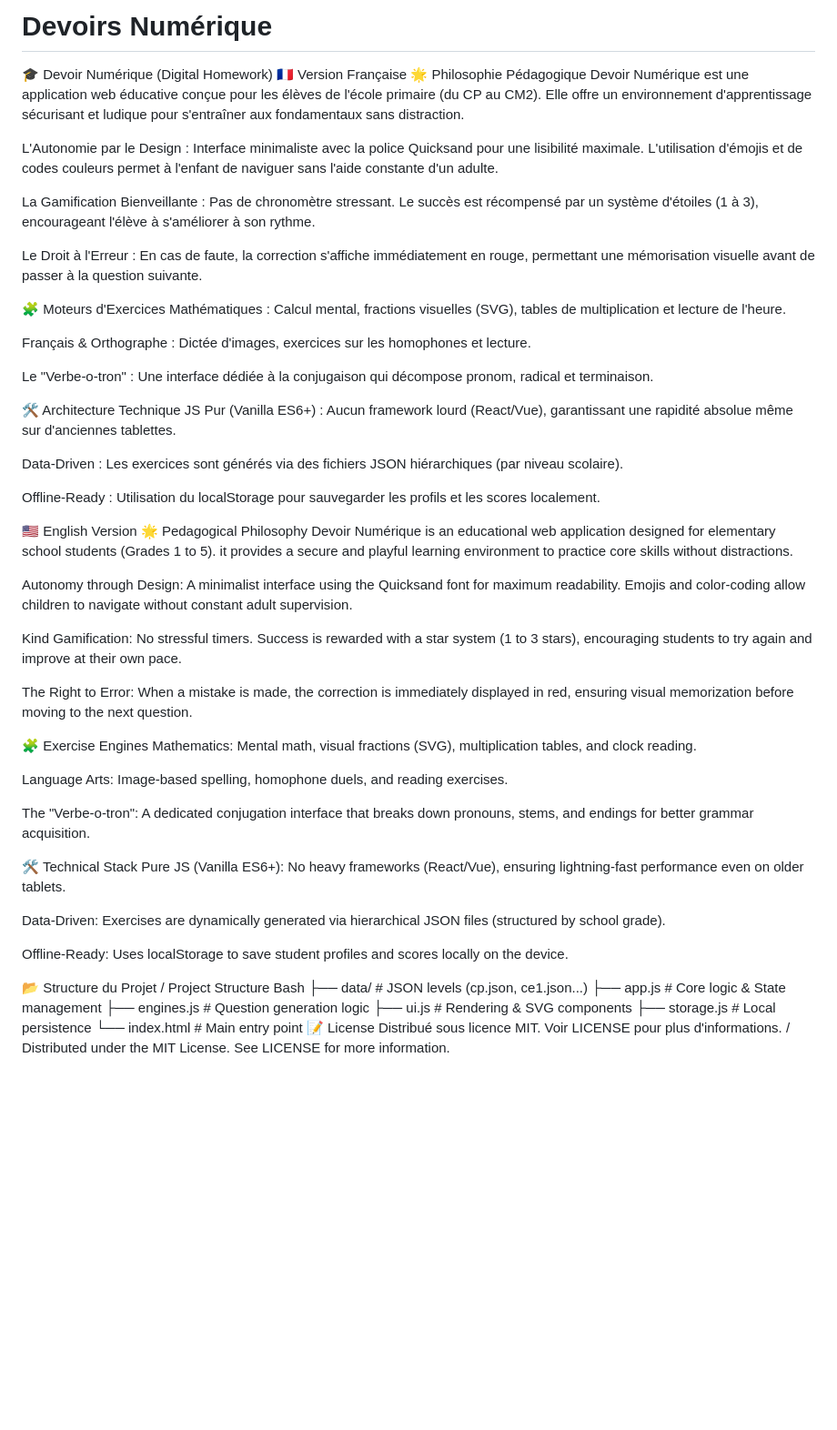
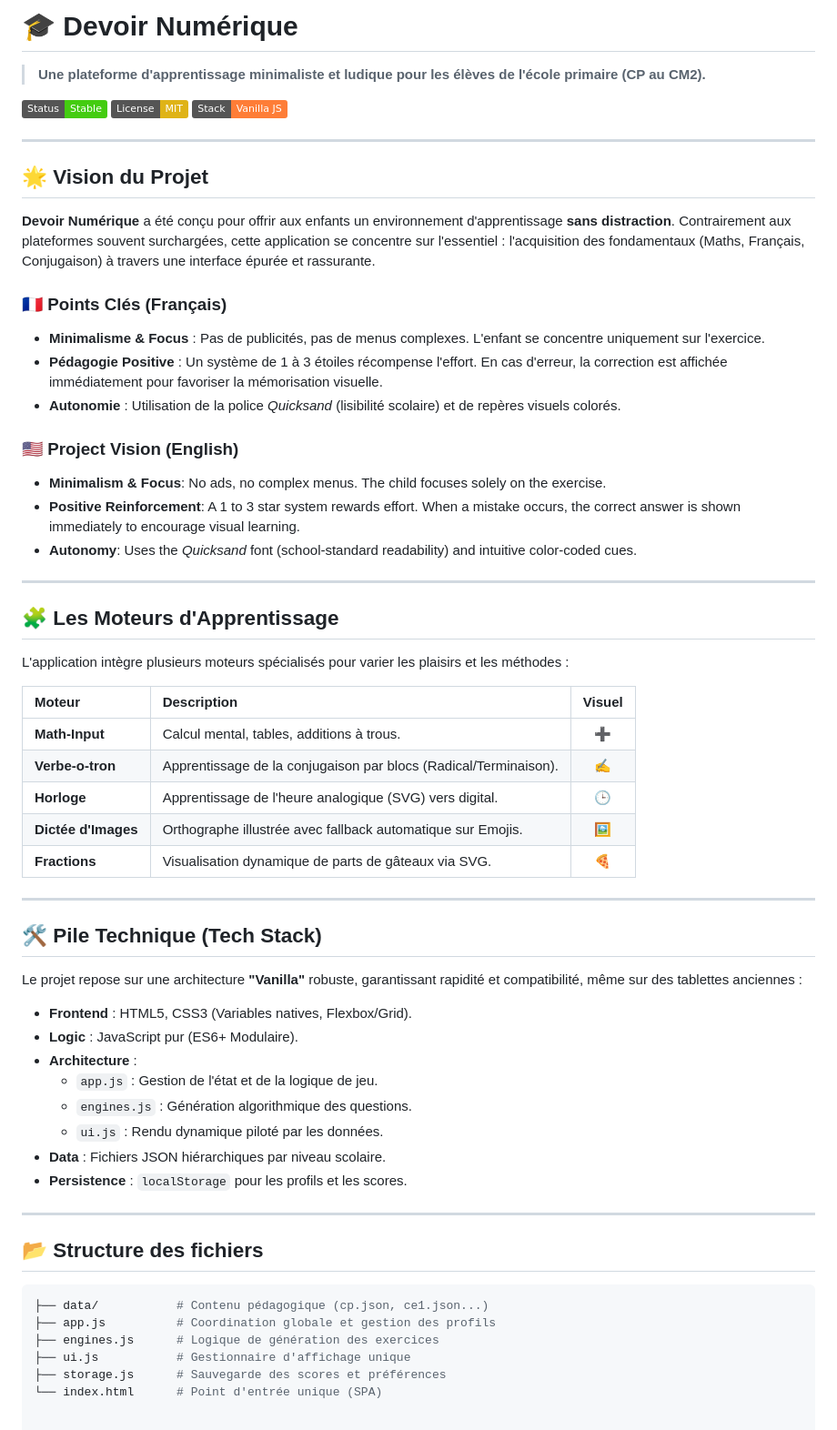
Before and after one commit to stinj-NoD/Devoirs_Numerique, a Markdown page: README.md, the part around the change. Shown at 91% size. Rendered like a GitHub page; badges without logos; blank space fills up the shorter version.

````diff
--- a/README.md
+++ b/README.md
@@ -1,60 +1,64 @@
-# Devoirs Numérique
-🎓 Devoir Numérique (Digital Homework)
-🇫🇷 Version Française
-🌟 Philosophie Pédagogique
-Devoir Numérique est une application web éducative conçue pour les élèves de l'école primaire (du CP au CM2). Elle offre un environnement d'apprentissage sécurisant et ludique pour s'entraîner aux fondamentaux sans distraction.
+# 🎓 Devoir Numérique
 
-L'Autonomie par le Design : Interface minimaliste avec la police Quicksand pour une lisibilité maximale. L'utilisation d'émojis et de codes couleurs permet à l'enfant de naviguer sans l'aide constante d'un adulte.
+> **Une plateforme d'apprentissage minimaliste et ludique pour les élèves de l'école primaire (CP au CM2).**
 
-La Gamification Bienveillante : Pas de chronomètre stressant. Le succès est récompensé par un système d'étoiles (1 à 3), encourageant l'élève à s'améliorer à son rythme.
+[![Status](https://img.shields.io/badge/Status-Stable-success.svg)]()
+[![License: MIT](https://img.shields.io/badge/License-MIT-yellow.svg)](https://opensource.org/licenses/MIT)
+[![Tech](https://img.shields.io/badge/Stack-Vanilla_JS-orange.svg)]()
 
-Le Droit à l'Erreur : En cas de faute, la correction s'affiche immédiatement en rouge, permettant une mémorisation visuelle avant de passer à la question suivante.
+---
 
-🧩 Moteurs d'Exercices
-Mathématiques : Calcul mental, fractions visuelles (SVG), tables de multiplication et lecture de l'heure.
+## 🌟 Vision du Projet
 
-Français & Orthographe : Dictée d'images, exercices sur les homophones et lecture.
+**Devoir Numérique** a été conçu pour offrir aux enfants un environnement d'apprentissage **sans distraction**. Contrairement aux plateformes souvent surchargées, cette application se concentre sur l'essentiel : l'acquisition des fondamentaux (Maths, Français, Conjugaison) à travers une interface épurée et rassurante.
 
-Le "Verbe-o-tron" : Une interface dédiée à la conjugaison qui décompose pronom, radical et terminaison.
+### 🇫🇷 Points Clés (Français)
+* **Minimalisme & Focus** : Pas de publicités, pas de menus complexes. L'enfant se concentre uniquement sur l'exercice.
+* **Pédagogie Positive** : Un système de 1 à 3 étoiles récompense l'effort. En cas d'erreur, la correction est affichée immédiatement pour favoriser la mémorisation visuelle.
+* **Autonomie** : Utilisation de la police *Quicksand* (lisibilité scolaire) et de repères visuels colorés.
 
-🛠 Architecture Technique
-JS Pur (Vanilla ES6+) : Aucun framework lourd (React/Vue), garantissant une rapidité absolue même sur d'anciennes tablettes.
+### 🇺🇸 Project Vision (English)
+* **Minimalism & Focus**: No ads, no complex menus. The child focuses solely on the exercise.
+* **Positive Reinforcement**: A 1 to 3 star system rewards effort. When a mistake occurs, the correct answer is shown immediately to encourage visual learning.
+* **Autonomy**: Uses the *Quicksand* font (school-standard readability) and intuitive color-coded cues.
 
-Data-Driven : Les exercices sont générés via des fichiers JSON hiérarchiques (par niveau scolaire).
+---
 
-Offline-Ready : Utilisation du localStorage pour sauvegarder les profils et les scores localement.
+## 🧩 Les Moteurs d'Apprentissage
 
-🇺🇸 English Version
-🌟 Pedagogical Philosophy
-Devoir Numérique is an educational web application designed for elementary school students (Grades 1 to 5). it provides a secure and playful learning environment to practice core skills without distractions.
+L'application intègre plusieurs moteurs spécialisés pour varier les plaisirs et les méthodes :
 
-Autonomy through Design: A minimalist interface using the Quicksand font for maximum readability. Emojis and color-coding allow children to navigate without constant adult supervision.
+| Moteur | Description | Visuel |
+| :--- | :--- | :---: |
+| **Math-Input** | Calcul mental, tables, additions à trous. | ➕ |
+| **Verbe-o-tron** | Apprentissage de la conjugaison par blocs (Radical/Terminaison). | ✍️ |
+| **Horloge** | Apprentissage de l'heure analogique (SVG) vers digital. | 🕒 |
+| **Dictée d'Images** | Orthographe illustrée avec fallback automatique sur Emojis. | 🖼️ |
+| **Fractions** | Visualisation dynamique de parts de gâteaux via SVG. | 🍕 |
 
-Kind Gamification: No stressful timers. Success is rewarded with a star system (1 to 3 stars), encouraging students to try again and improve at their own pace.
+---
 
-The Right to Error: When a mistake is made, the correction is immediately displayed in red, ensuring visual memorization before moving to the next question.
+## 🛠 Pile Technique (Tech Stack)
 
-🧩 Exercise Engines
-Mathematics: Mental math, visual fractions (SVG), multiplication tables, and clock reading.
+Le projet repose sur une architecture **"Vanilla"** robuste, garantissant rapidité et compatibilité, même sur des tablettes anciennes :
 
-Language Arts: Image-based spelling, homophone duels, and reading exercises.
+* **Frontend** : HTML5, CSS3 (Variables natives, Flexbox/Grid).
+* **Logic** : JavaScript pur (ES6+ Modulaire).
+* **Architecture** :
+    * `app.js` : Gestion de l'état et de la logique de jeu.
+    * `engines.js` : Génération algorithmique des questions.
+    * `ui.js` : Rendu dynamique piloté par les données.
+* **Data** : Fichiers JSON hiérarchiques par niveau scolaire.
+* **Persistence** : `localStorage` pour les profils et les scores.
 
-The "Verbe-o-tron": A dedicated conjugation interface that breaks down pronouns, stems, and endings for better grammar acquisition.
+---
 
-🛠 Technical Stack
-Pure JS (Vanilla ES6+): No heavy frameworks (React/Vue), ensuring lightning-fast performance even on older tablets.
+## 📂 Structure des fichiers
 
-Data-Driven: Exercises are dynamically generated via hierarchical JSON files (structured by school grade).
-
-Offline-Ready: Uses localStorage to save student profiles and scores locally on the device.
-
-📂 Structure du Projet / Project Structure
-Bash
-├── data/          # JSON levels (cp.json, ce1.json...)
-├── app.js         # Core logic & State management
-├── engines.js     # Question generation logic
-├── ui.js          # Rendering & SVG components
-├── storage.js     # Local persistence
-└── index.html     # Main entry point
-📝 License
-Distribué sous licence MIT. Voir LICENSE pour plus d'informations. / Distributed under the MIT License. See LICENSE for more information.
+```bash
+├── data/           # Contenu pédagogique (cp.json, ce1.json...)
+├── app.js          # Coordination globale et gestion des profils
+├── engines.js      # Logique de génération des exercices
+├── ui.js           # Gestionnaire d'affichage unique
+├── storage.js      # Sauvegarde des scores et préférences
+└── index.html      # Point d'entrée unique (SPA)
````
